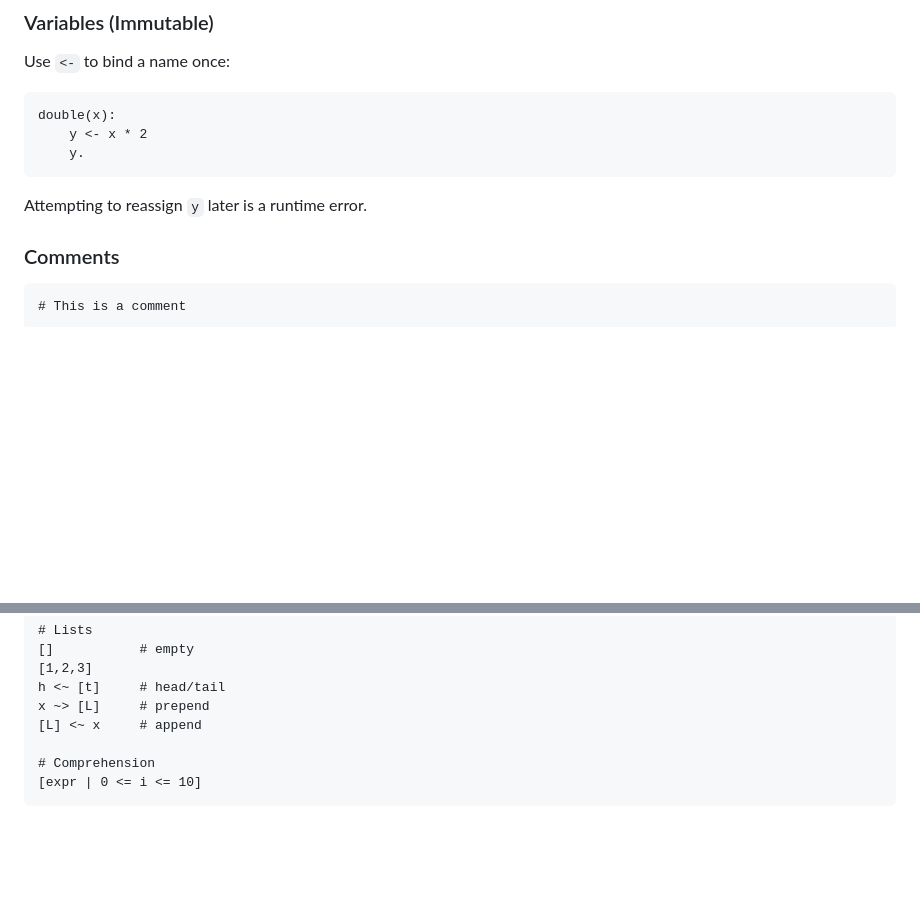
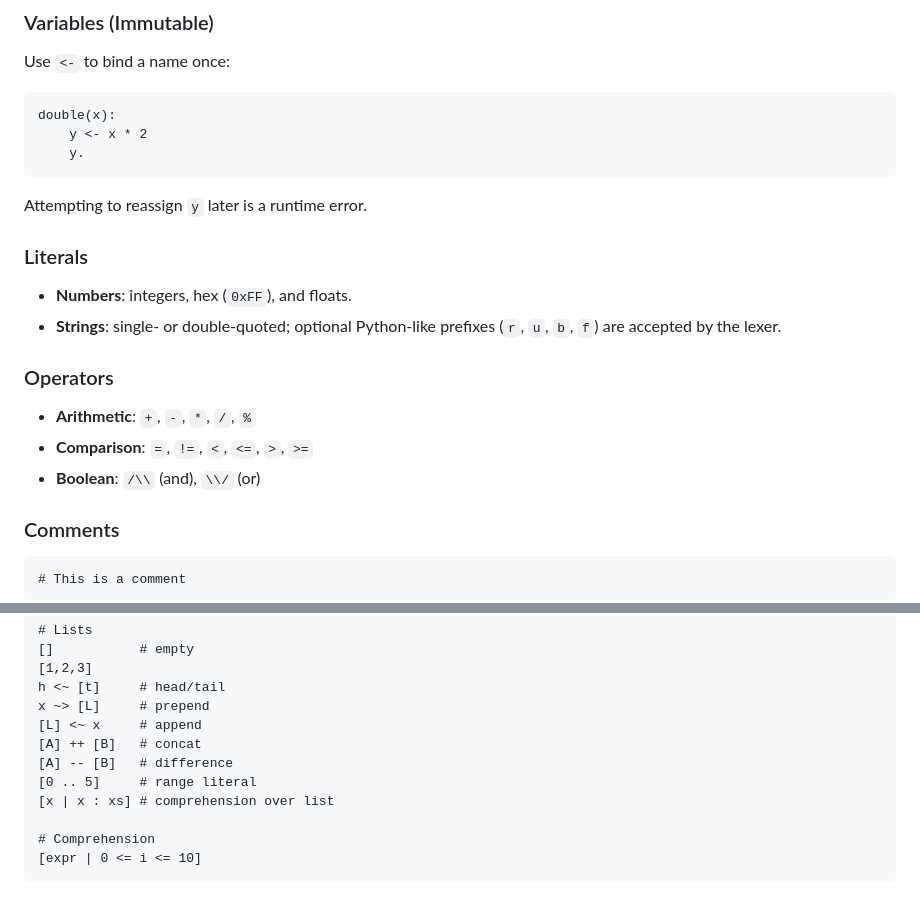
Before and after one commit to diegovalverde/funk, a Markdown page: doc/Language.md, 2 parts joined by grey strips. Drawn GitHub-style; blank space fills up the shorter version.

````diff
--- a/doc/Language.md
+++ b/doc/Language.md
@@ -39,6 +39,17 @@ double(x):
 ```
 
 Attempting to reassign `y` later is a runtime error.
+
+### Literals
+
+- **Numbers**: integers, hex (`0xFF`), and floats.
+- **Strings**: single- or double-quoted; optional Python-like prefixes (`r`, `u`, `b`, `f`) are accepted by the lexer.
+
+### Operators
+
+- **Arithmetic**: `+`, `-`, `*`, `/`, `%`
+- **Comparison**: `=`, `!=`, `<`, `<=`, `>`, `>=`
+- **Boolean**: `/\\` (and), `\\/` (or)
 
 ### Comments
 
@@ -217,6 +297,10 @@ y <- x * 2
 h <~ [t]     # head/tail
 x ~> [L]     # prepend
 [L] <~ x     # append
+[A] ++ [B]   # concat
+[A] -- [B]   # difference
+[0 .. 5]     # range literal
+[x | x : xs] # comprehension over list
 
 # Comprehension
 [expr | 0 <= i <= 10]
````
Also changed, not shown: other parts of doc/Language.md (+81 -12 lines).
